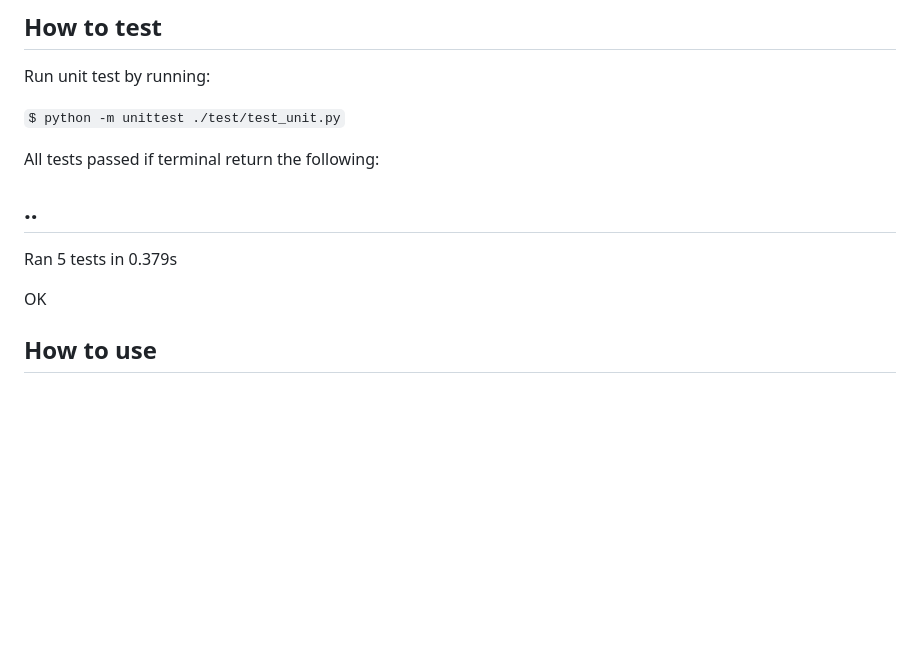
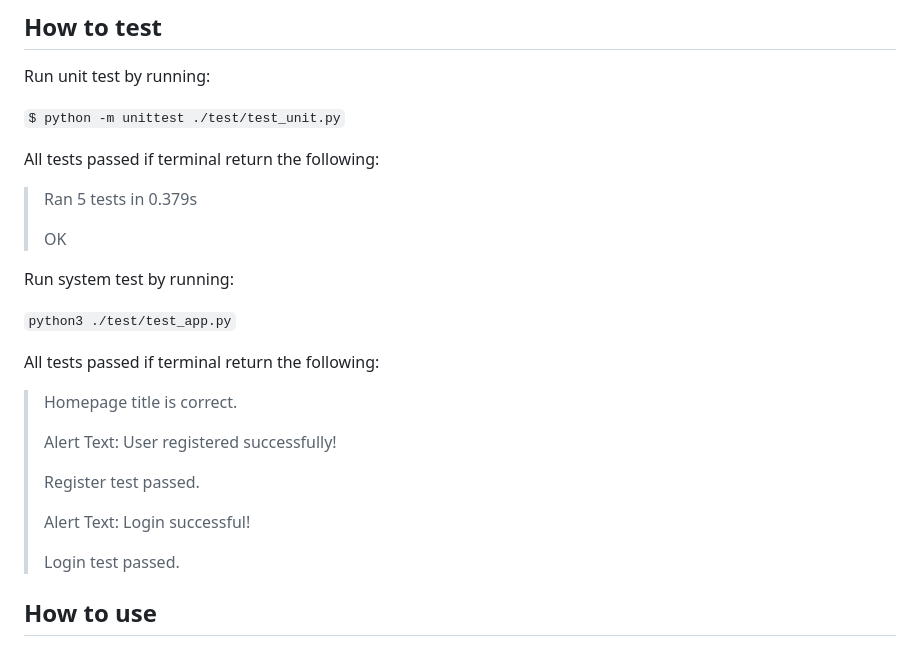
Before and after one commit to JoelQian/cits5505proj2, a Markdown page: README.md, the part around one of its changes. Drawn GitHub-style; blank space fills up the shorter version.

Commit message:
docs: Update Readme

```diff
--- a/README.md
+++ b/README.md
@@ -172,13 +172,27 @@ Run unit test by running:
 
 All tests passed if terminal return the following:
 
-..
-----------------------------------------------------------------------
-Ran 5 tests in 0.379s
-
-OK
+>  Ran 5 tests in 0.379s
+>
+>  OK
 
 
+
+Run system test by running:
+
+`python3 ./test/test_app.py`
+
+All tests passed if terminal return the following:
+
+>Homepage title is correct.
+>
+>Alert Text: User registered successfully!
+>
+>Register test passed.
+>
+>Alert Text: Login successful!
+>
+>Login test passed.
 
 
 ## How to use
```
Also changed, not shown: other parts of README.md (+10 -10 lines).
